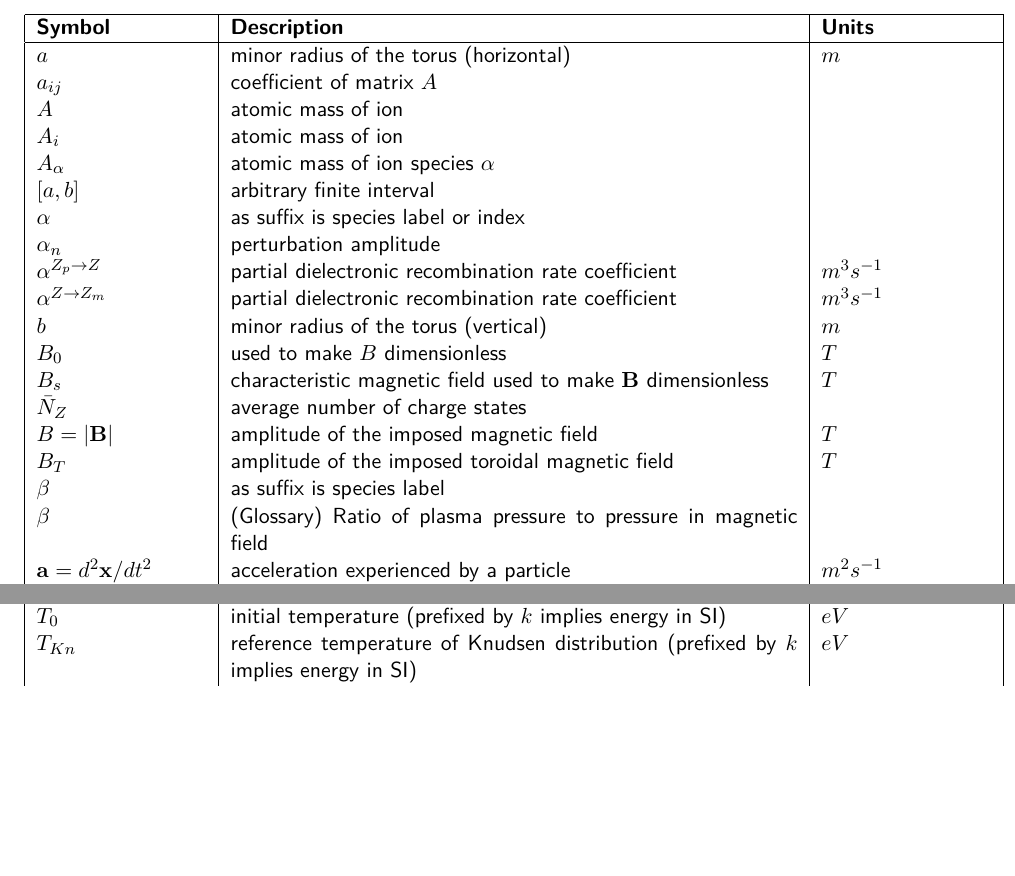
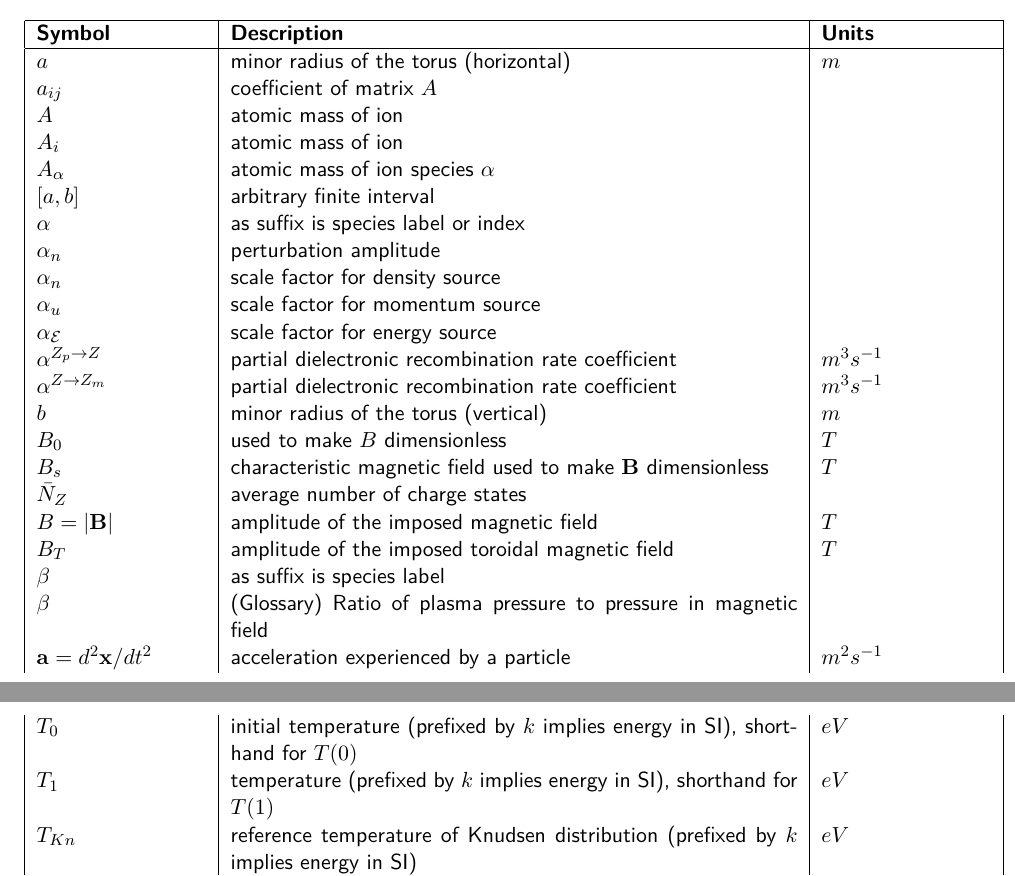
Before and after one commit to ExCALIBUR-NEPTUNE/Developers-Website, a LaTeX thesis (main.tex, which reads REF/symb.tex): two parts of pages 101 and 111 of 126 before the commit and two parts of pages 101 and 112 of 126 after it, joined at a grey line, cut so that both start at the same text, the shorter picture padded with empty space. Compiled offline with pdfLaTeX.

Commit message:
new symbols for 1-D HD

```diff
--- a/REF/symb.tex
+++ b/REF/symb.tex
@@ -24,6 +24,9 @@ $A_\alpha$ & atomic mass of ion species $\alpha$ & \\
 $[a,b]$ & arbitrary finite interval  & \\
 $\alpha$ & as suffix is species label or index &  \\
 $\alpha_n$ & perturbation amplitude &  \\
+$\alpha_n$ & scale factor for density source&  \\
+$\alpha_u$ & scale factor for momentum source &  \\
+$\alpha_\mathcal{E}$ & scale factor for energy source &  \\
 $\alpha^{Z_p\rightarrow Z}$ & partial dielectronic recombination rate coefficient  & $m^3 s^{-1}$  \\
 $\alpha^{Z\rightarrow Z_m}$ & partial dielectronic recombination rate coefficient  & $m^3 s^{-1}$  \\
 $b$ & minor radius of the torus (vertical) & $m$ \\
@@ -421,7 +425,8 @@ $t_0$ & characteristic evolutionary timescale usually in seconds  & $s$ \\
 $t_s$ & characteristic timescale usually in seconds  & $s$ \\
 $t_H$ & Numerical hand-off time interval usually in seconds  & $s$ \\
 $t_R$ & Numerical ramp-up time interval usually in seconds  & $s$ \\
-$T_0$ & initial temperature (prefixed by $k$ implies energy in SI)  & $eV$ \\
+$T_0$ & initial temperature (prefixed by $k$ implies energy in SI), shorthand for $T(0)$  & $eV$ \\
+$T_1$ & temperature (prefixed by $k$ implies energy in SI), shorthand for $T(1)$  & $eV$ \\
 $T_{Kn}$ & reference temperature of Knudsen distribution (prefixed by $k$ implies energy in SI)  & $eV$ \\
 $T_{ref}$ & reference temperature (prefixed by $k$ implies energy in SI)  & $eV$ \\
 $T_s$ & characteristic temperature ($T_s=(L_s/t_s)^2/K_M$)  & $eV$ \\
```
Also changed, not shown: REF/symb.tex (3 more changed lines).
